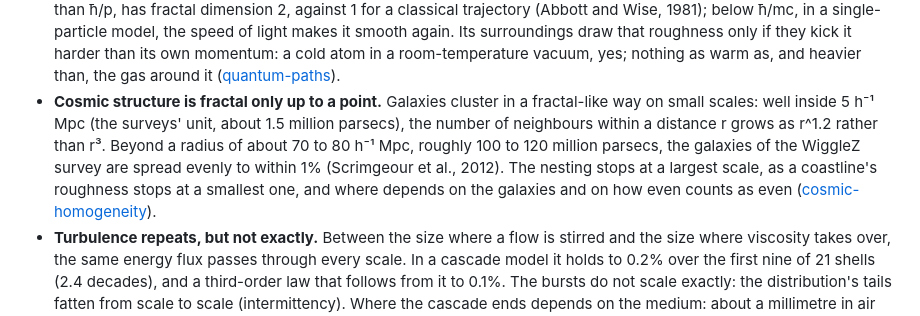
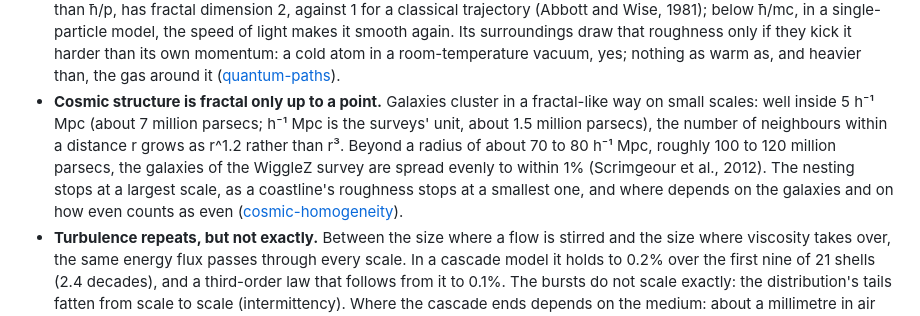
Before and after one commit to Foundation-0/fractals, a Markdown page: README.md, the part around the change. Drawn GitHub-style.

Commit message:
README: give 5 h⁻¹ Mpc in parsecs, and the unit separately, from #26's review
abu-aska's review of 19cfa1b (non-blocking nit on README.md:27): the parenthesis
followed "5 h⁻¹ Mpc", so it read as if 5 h⁻¹ Mpc were about 1.5 million parsecs.
It is the unit, 1 h⁻¹ Mpc = 1/h Mpc, that is about 1.5 million parsecs; 5 h⁻¹ Mpc
is about 7.4 million at h = 0.674. The bullet now uses the reviewer's wording and is
rewrapped. No number, check or study file changes.

Co-Authored-By: Claude Opus 5.5 <noreply@anthropic.com>
Claude-Session: https://claude.ai/code/session_01C2bpiHyHSkC8DAL5CcyciK

```diff
--- a/README.md
+++ b/README.md
@@ -24,11 +24,12 @@ with Claude (Anthropic), for [Foundation0](https://github.com/Foundation-0/f0).
   that roughness only if they kick it harder than its own momentum: a cold atom in a room-temperature vacuum,
   yes; nothing as warm as, and heavier than, the gas around it ([quantum-paths](quantum-paths/)).
 - **Cosmic structure is fractal only up to a point.** Galaxies cluster in a fractal-like way on small
-  scales: well inside 5 h⁻¹ Mpc (the surveys' unit, about 1.5 million parsecs), the number of neighbours
-  within a distance r grows as r^1.2 rather than r³. Beyond a radius of about 70 to 80 h⁻¹ Mpc, roughly 100 to
-  120 million parsecs, the galaxies of the WiggleZ survey are spread evenly to within 1% (Scrimgeour et al.,
-  2012). The nesting stops at a largest scale, as a coastline's roughness stops at a smallest one, and where
-  depends on the galaxies and on how even counts as even ([cosmic-homogeneity](cosmic-homogeneity/)).
+  scales: well inside 5 h⁻¹ Mpc (about 7 million parsecs; h⁻¹ Mpc is the surveys' unit, about 1.5 million
+  parsecs), the number of neighbours within a distance r grows as r^1.2 rather than r³. Beyond a radius of
+  about 70 to 80 h⁻¹ Mpc, roughly 100 to 120 million parsecs, the galaxies of the WiggleZ survey are spread
+  evenly to within 1% (Scrimgeour et al., 2012). The nesting stops at a largest scale, as a coastline's
+  roughness stops at a smallest one, and where depends on the galaxies and on how even counts as even
+  ([cosmic-homogeneity](cosmic-homogeneity/)).
 - **Turbulence repeats, but not exactly.** Between the size where a flow is stirred and the size where viscosity
   takes over, the same energy flux passes through every scale. In a cascade model it holds to 0.2% over the first
   nine of 21 shells (2.4 decades), and a third-order law that follows from it to 0.1%. The bursts do not scale
```
